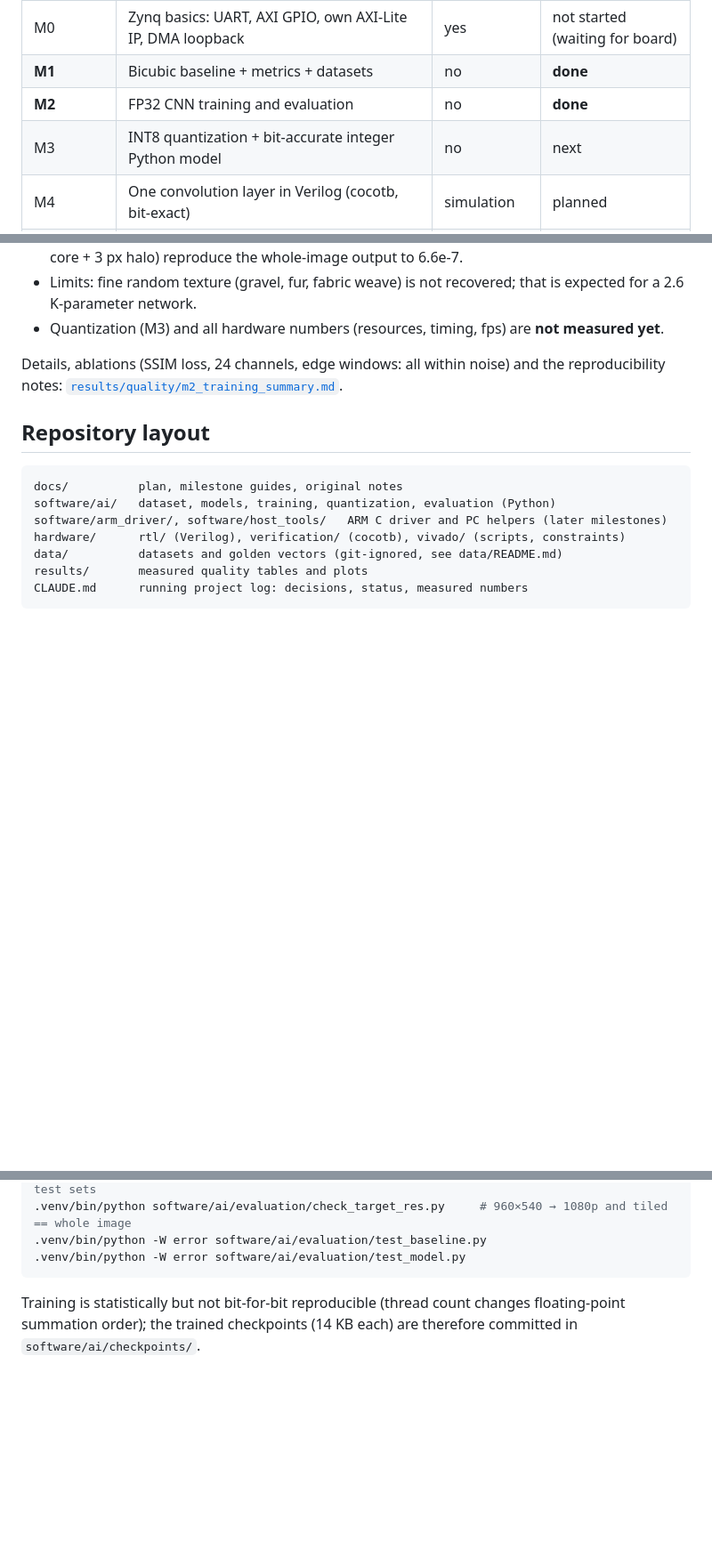
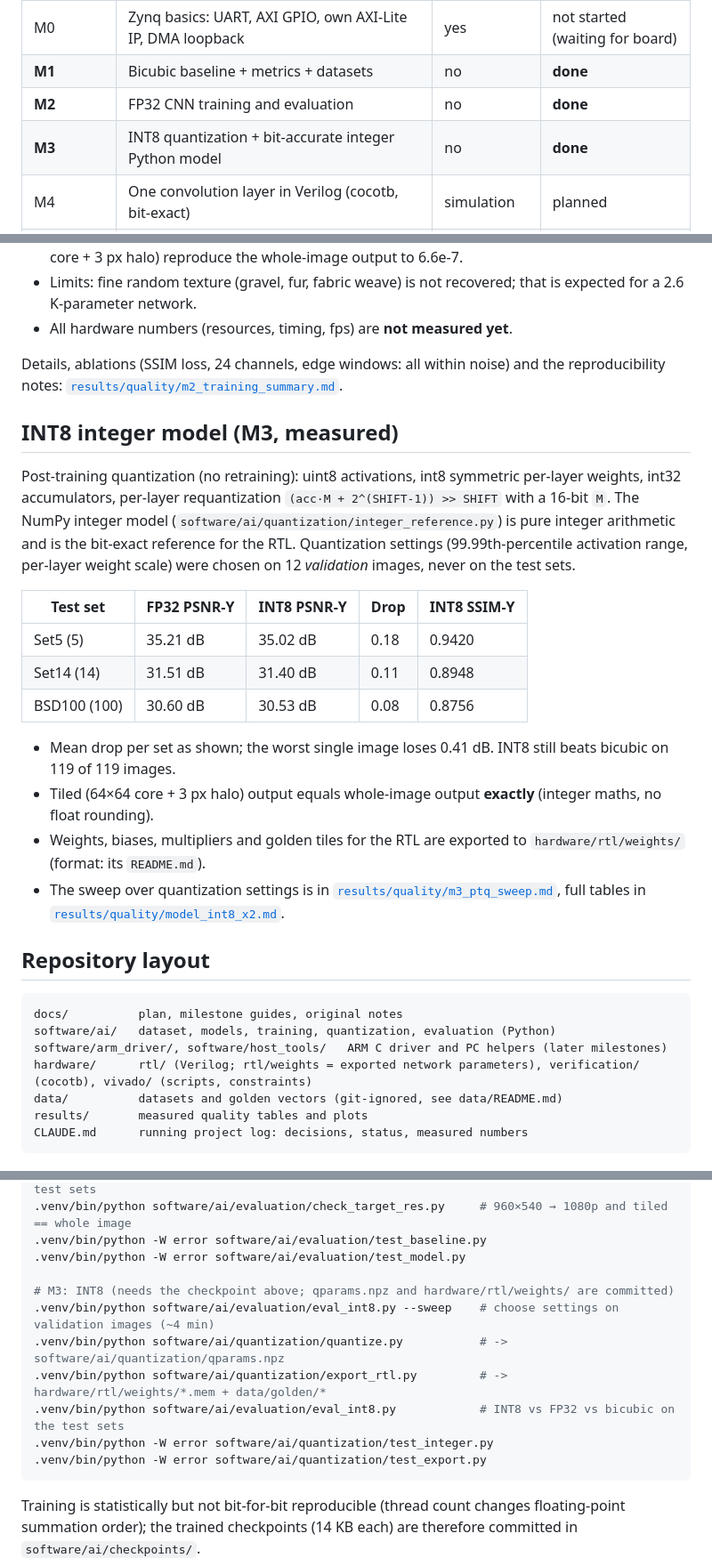
Before and after one commit to sreeveenkat/FPGA-Image-Super-Resolution-Accelerator, a Markdown page: README.md, 3 parts joined by grey strips. Shown at 89% size. GitHub-like rendering; blank space fills up the shorter version.

Commit message:
Documented M3 results and fixed M4 golden file names

````diff
--- a/README.md
+++ b/README.md
@@ -15,7 +15,7 @@ moves image tiles with AXI DMA.
 | M0 | Zynq basics: UART, AXI GPIO, own AXI-Lite IP, DMA loopback | yes | not started (waiting for board) |
 | **M1** | Bicubic baseline + metrics + datasets | no | **done** |
 | **M2** | FP32 CNN training and evaluation | no | **done** |
-| M3 | INT8 quantization + bit-accurate integer Python model | no | next |
+| **M3** | INT8 quantization + bit-accurate integer Python model | no | **done** |
 | M4 | One convolution layer in Verilog (cocotb, bit-exact) | simulation | planned |
 | M5 | Full network RTL, pixel shuffle, tiling with halo | simulation | planned |
 | M6 | AXI wrapper, DMA, ARM driver | yes | planned |
@@ -51,10 +51,29 @@ even-sized images). PSNR is on the Y channel with a 2-pixel border shaved; SSIM
 * Verified at the target size: 960×540 → 1920×1080 runs in ~0.1 s on a CPU, and 135 tiles (64×64 core + 3 px halo) reproduce the
   whole-image output to 6.6e-7.
 * Limits: fine random texture (gravel, fur, fabric weave) is not recovered; that is expected for a 2.6 K-parameter network.
-* Quantization (M3) and all hardware numbers (resources, timing, fps) are **not measured yet**.
+* All hardware numbers (resources, timing, fps) are **not measured yet**.
 
 Details, ablations (SSIM loss, 24 channels, edge windows: all within noise) and the reproducibility notes:
 [`results/quality/m2_training_summary.md`](results/quality/m2_training_summary.md).
+
+## INT8 integer model (M3, measured)
+
+Post-training quantization (no retraining): uint8 activations, int8 symmetric per-layer weights, int32 accumulators, per-layer
+requantization `(acc·M + 2^(SHIFT-1)) >> SHIFT` with a 16-bit `M`. The NumPy integer model (`software/ai/quantization/integer_reference.py`)
+is pure integer arithmetic and is the bit-exact reference for the RTL. Quantization settings (99.99th-percentile activation range,
+per-layer weight scale) were chosen on 12 *validation* images, never on the test sets.
+
+| Test set | FP32 PSNR-Y | INT8 PSNR-Y | Drop | INT8 SSIM-Y |
+|---|---|---|---|---|
+| Set5 (5) | 35.21 dB | 35.02 dB | 0.18 | 0.9420 |
+| Set14 (14) | 31.51 dB | 31.40 dB | 0.11 | 0.8948 |
+| BSD100 (100) | 30.60 dB | 30.53 dB | 0.08 | 0.8756 |
+
+* Mean drop per set as shown; the worst single image loses 0.41 dB. INT8 still beats bicubic on 119 of 119 images.
+* Tiled (64×64 core + 3 px halo) output equals whole-image output **exactly** (integer maths, no float rounding).
+* Weights, biases, multipliers and golden tiles for the RTL are exported to `hardware/rtl/weights/` (format: its `README.md`).
+* The sweep over quantization settings is in [`results/quality/m3_ptq_sweep.md`](results/quality/m3_ptq_sweep.md), full tables in
+  [`results/quality/model_int8_x2.md`](results/quality/model_int8_x2.md).
 
 ## Repository layout
 
@@ -62,7 +81,7 @@ Details, ablations (SSIM loss, 24 channels, edge windows: all within noise) and
 docs/          plan, milestone guides, original notes
 software/ai/   dataset, models, training, quantization, evaluation (Python)
 software/arm_driver/, software/host_tools/   ARM C driver and PC helpers (later milestones)
-hardware/      rtl/ (Verilog), verification/ (cocotb), vivado/ (scripts, constraints)
+hardware/      rtl/ (Verilog; rtl/weights = exported network parameters), verification/ (cocotb), vivado/ (scripts, constraints)
 data/          datasets and golden vectors (git-ignored, see data/README.md)
 results/       measured quality tables and plots
 CLAUDE.md      running project log: decisions, status, measured numbers
@@ -84,6 +103,14 @@ software/ai/scripts/fetch_div2k_subset.sh 192          # training images (DIV2K
 .venv/bin/python software/ai/evaluation/check_target_res.py     # 960×540 → 1080p and tiled == whole image
 .venv/bin/python -W error software/ai/evaluation/test_baseline.py
 .venv/bin/python -W error software/ai/evaluation/test_model.py
+
+# M3: INT8 (needs the checkpoint above; qparams.npz and hardware/rtl/weights/ are committed)
+.venv/bin/python software/ai/evaluation/eval_int8.py --sweep    # choose settings on validation images (~4 min)
+.venv/bin/python software/ai/quantization/quantize.py           # -> software/ai/quantization/qparams.npz
+.venv/bin/python software/ai/quantization/export_rtl.py         # -> hardware/rtl/weights/*.mem + data/golden/*
+.venv/bin/python software/ai/evaluation/eval_int8.py            # INT8 vs FP32 vs bicubic on the test sets
+.venv/bin/python -W error software/ai/quantization/test_integer.py
+.venv/bin/python -W error software/ai/quantization/test_export.py
 ```
 
 Training is statistically but not bit-for-bit reproducible (thread count changes floating-point summation order); the trained
````
Also changed, not shown: docs/milestones/M3_int8_quantization.md (+54 -14 lines), docs/milestones/M4_conv_engine_rtl.md (+3 -2 lines).
